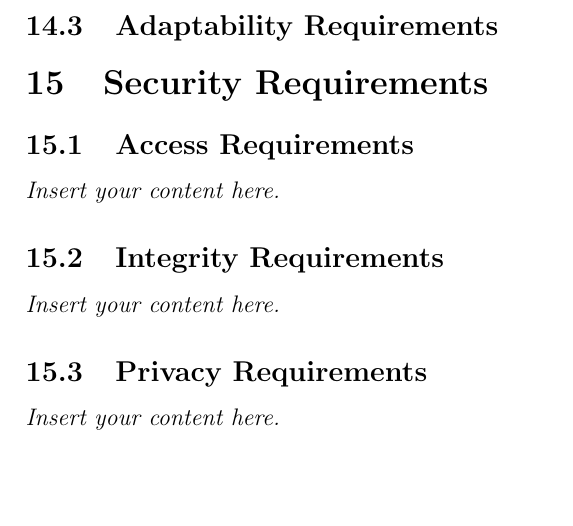
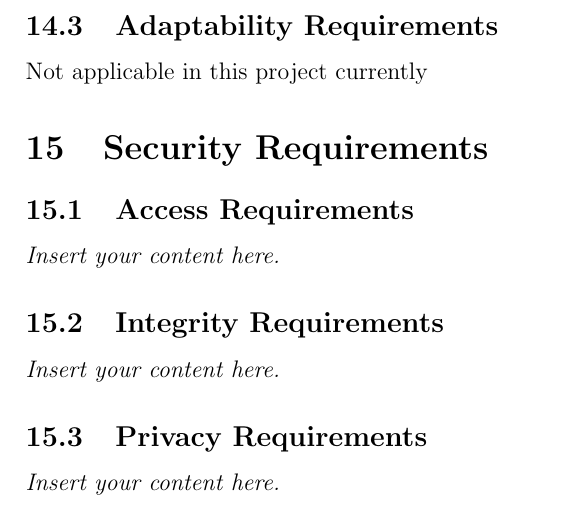
Before and after one commit to ssm-lab/capstone--source-code-optimizer, a LaTeX document (docs/SRS/SRS.tex): part of page 15 of 22, cut so that both start at the same text, the shorter picture padded with empty space. Compiled offline with pdfLaTeX.

Commit message:
Added in NA for Adaptibility Reqs

```diff
--- a/docs/SRS/SRS.tex
+++ b/docs/SRS/SRS.tex
@@ -226,7 +226,7 @@ involved in the Project}
 \end{enumerate}
 
 \subsection{Adaptability Requirements}
-
+Not applicable in this project currently
 
 \section{Security Requirements}
 \subsection{Access Requirements}
```
